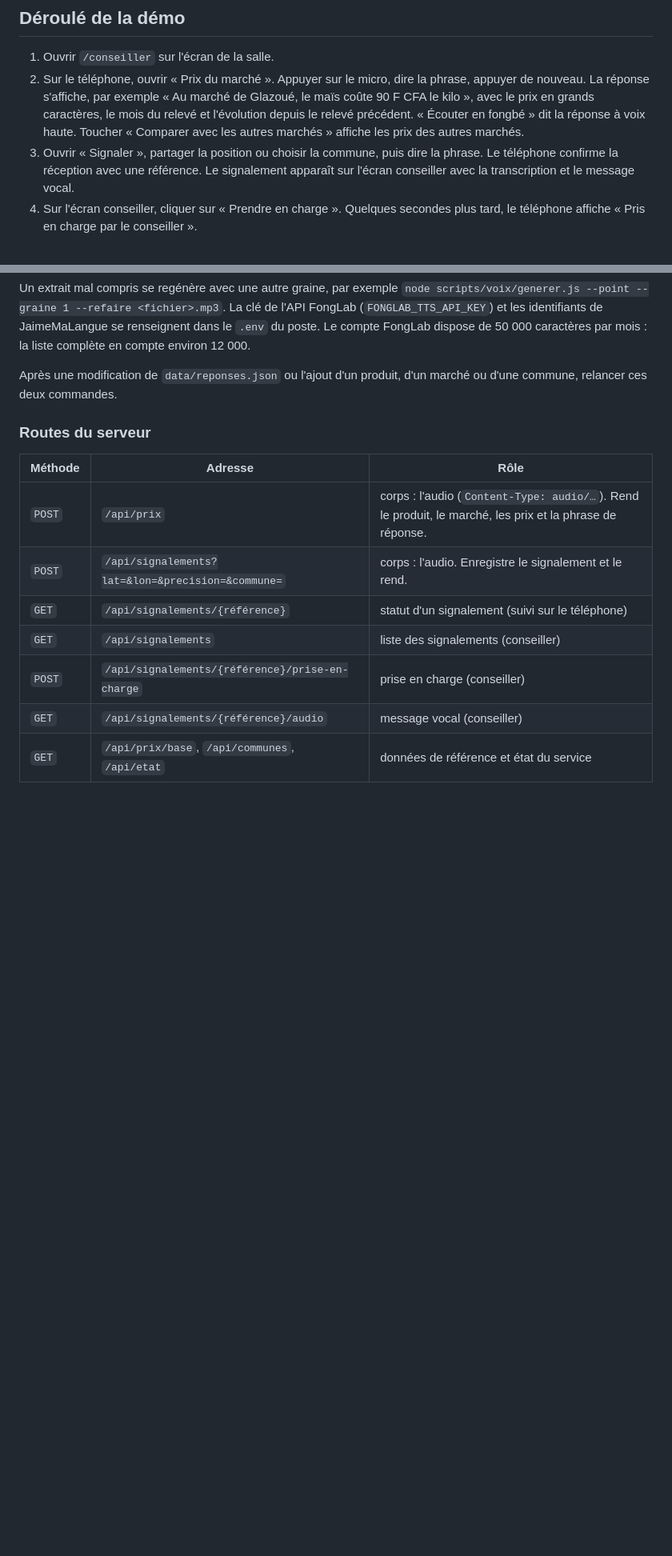
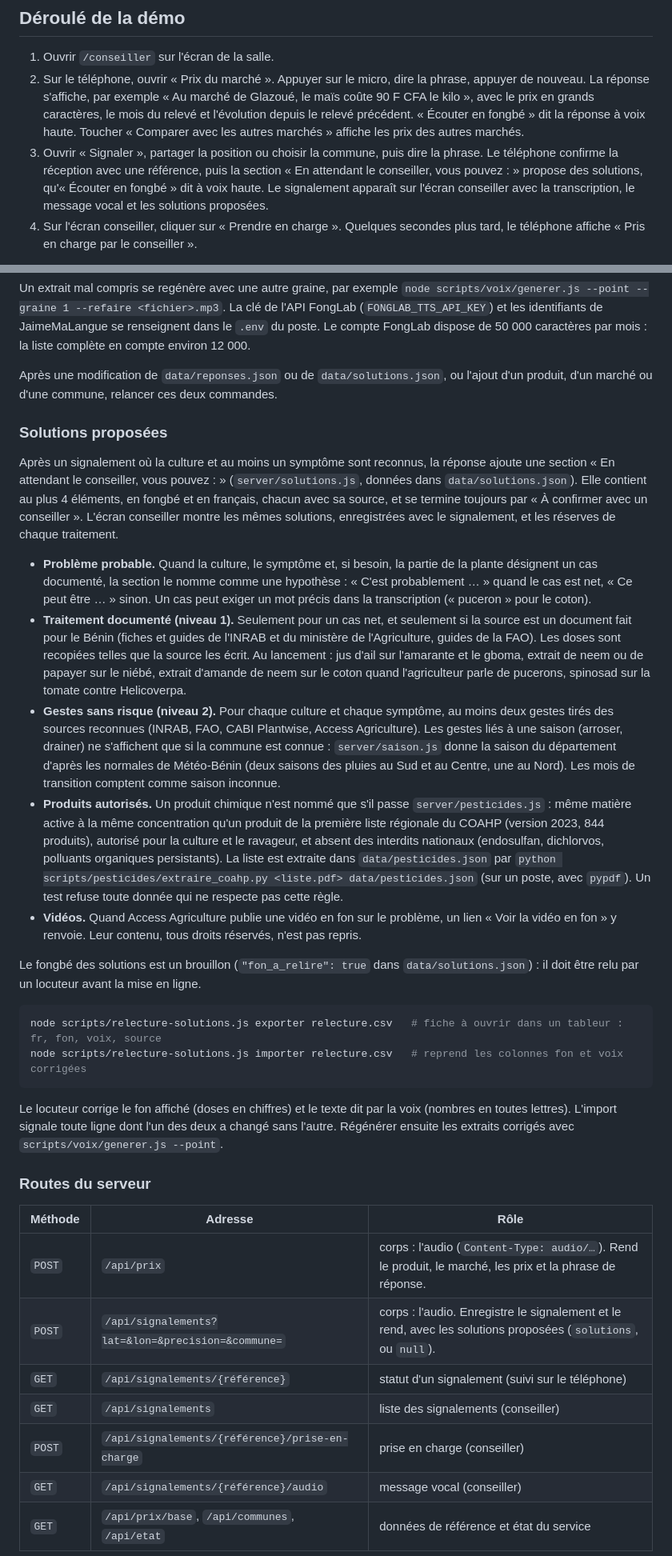
Before and after one commit to Magloire04/demo_agriculture, a Markdown page: README.md, 2 parts joined by grey strips. Shown at 80% size. Rendered like a GitHub page; blank space fills up the shorter version.

Commit message:
docs(readme): describe suggested solutions

````diff
--- a/README.md
+++ b/README.md
@@ -98,7 +98,7 @@ Pour importer les prix chaque semaine sans redéployer, ajouter cette tâche dan
 
 1. Ouvrir `/conseiller` sur l'écran de la salle.
 2. Sur le téléphone, ouvrir « Prix du marché ». Appuyer sur le micro, dire la phrase, appuyer de nouveau. La réponse s'affiche, par exemple « Au marché de Glazoué, le maïs coûte 90 F CFA le kilo », avec le prix en grands caractères, le mois du relevé et l'évolution depuis le relevé précédent. « Écouter en fongbé » dit la réponse à voix haute. Toucher « Comparer avec les autres marchés » affiche les prix des autres marchés.
-3. Ouvrir « Signaler », partager la position ou choisir la commune, puis dire la phrase. Le téléphone confirme la réception avec une référence. Le signalement apparaît sur l'écran conseiller avec la transcription et le message vocal.
+3. Ouvrir « Signaler », partager la position ou choisir la commune, puis dire la phrase. Le téléphone confirme la réception avec une référence, puis la section « En attendant le conseiller, vous pouvez : » propose des solutions, qu'« Écouter en fongbé » dit à voix haute. Le signalement apparaît sur l'écran conseiller avec la transcription, le message vocal et les solutions proposées.
 4. Sur l'écran conseiller, cliquer sur « Prendre en charge ». Quelques secondes plus tard, le téléphone affiche « Pris en charge par le conseiller ».
 
 Un enregistrement dure 30 secondes au plus. Le lien « ou envoyer un fichier audio » permet d'envoyer une phrase enregistrée à l'avance si la salle est bruyante.
@@ -177,14 +178,33 @@ node scripts/voix/evaluer.js                    # fait relire les extraits par J
 
 Un extrait mal compris se regénère avec une autre graine, par exemple `node scripts/voix/generer.js --point --graine 1 --refaire <fichier>.mp3`. La clé de l'API FongLab (`FONGLAB_TTS_API_KEY`) et les identifiants de JaimeMaLangue se renseignent dans le `.env` du poste. Le compte FongLab dispose de 50 000 caractères par mois : la liste complète en compte environ 12 000.
 
-Après une modification de `data/reponses.json` ou l'ajout d'un produit, d'un marché ou d'une commune, relancer ces deux commandes.
+Après une modification de `data/reponses.json` ou de `data/solutions.json`, ou l'ajout d'un produit, d'un marché ou d'une commune, relancer ces deux commandes.
+
+### Solutions proposées
+
+Après un signalement où la culture et au moins un symptôme sont reconnus, la réponse ajoute une section « En attendant le conseiller, vous pouvez : » (`server/solutions.js`, données dans `data/solutions.json`). Elle contient au plus 4 éléments, en fongbé et en français, chacun avec sa source, et se termine toujours par « À confirmer avec un conseiller ». L'écran conseiller montre les mêmes solutions, enregistrées avec le signalement, et les réserves de chaque traitement.
+
+- **Problème probable.** Quand la culture, le symptôme et, si besoin, la partie de la plante désignent un cas documenté, la section le nomme comme une hypothèse : « C'est probablement … » quand le cas est net, « Ce peut être … » sinon. Un cas peut exiger un mot précis dans la transcription (« puceron » pour le coton).
+- **Traitement documenté (niveau 1).** Seulement pour un cas net, et seulement si la source est un document fait pour le Bénin (fiches et guides de l'INRAB et du ministère de l'Agriculture, guides de la FAO). Les doses sont recopiées telles que la source les écrit. Au lancement : jus d'ail sur l'amarante et le gboma, extrait de neem ou de papayer sur le niébé, extrait d'amande de neem sur le coton quand l'agriculteur parle de pucerons, spinosad sur la tomate contre Helicoverpa.
+- **Gestes sans risque (niveau 2).** Pour chaque culture et chaque symptôme, au moins deux gestes tirés des sources reconnues (INRAB, FAO, CABI Plantwise, Access Agriculture). Les gestes liés à une saison (arroser, drainer) ne s'affichent que si la commune est connue : `server/saison.js` donne la saison du département d'après les normales de Météo-Bénin (deux saisons des pluies au Sud et au Centre, une au Nord). Les mois de transition comptent comme saison inconnue.
+- **Produits autorisés.** Un produit chimique n'est nommé que s'il passe `server/pesticides.js` : même matière active à la même concentration qu'un produit de la première liste régionale du COAHP (version 2023, 844 produits), autorisé pour la culture et le ravageur, et absent des interdits nationaux (endosulfan, dichlorvos, polluants organiques persistants). La liste est extraite dans `data/pesticides.json` par `python scripts/pesticides/extraire_coahp.py <liste.pdf> data/pesticides.json` (sur un poste, avec `pypdf`). Un test refuse toute donnée qui ne respecte pas cette règle.
+- **Vidéos.** Quand Access Agriculture publie une vidéo en fon sur le problème, un lien « Voir la vidéo en fon » y renvoie. Leur contenu, tous droits réservés, n'est pas repris.
+
+Le fongbé des solutions est un brouillon (`"fon_a_relire": true` dans `data/solutions.json`) : il doit être relu par un locuteur avant la mise en ligne.
+
+```bash
+node scripts/relecture-solutions.js exporter relecture.csv   # fiche à ouvrir dans un tableur : fr, fon, voix, source
+node scripts/relecture-solutions.js importer relecture.csv   # reprend les colonnes fon et voix corrigées
+```
+
+Le locuteur corrige le fon affiché (doses en chiffres) et le texte dit par la voix (nombres en toutes lettres). L'import signale toute ligne dont l'un des deux a changé sans l'autre. Régénérer ensuite les extraits corrigés avec `scripts/voix/generer.js --point`.
 
 ### Routes du serveur
 
 | Méthode | Adresse | Rôle |
 | --- | --- | --- |
 | `POST` | `/api/prix` | corps : l'audio (`Content-Type: audio/…`). Rend le produit, le marché, les prix et la phrase de réponse. |
-| `POST` | `/api/signalements?lat=&lon=&precision=&commune=` | corps : l'audio. Enregistre le signalement et le rend. |
+| `POST` | `/api/signalements?lat=&lon=&precision=&commune=` | corps : l'audio. Enregistre le signalement et le rend, avec les solutions proposées (`solutions`, ou `null`). |
 | `GET` | `/api/signalements/{référence}` | statut d'un signalement (suivi sur le téléphone) |
 | `GET` | `/api/signalements` | liste des signalements (conseiller) |
 | `POST` | `/api/signalements/{référence}/prise-en-charge` | prise en charge (conseiller) |
````
Also changed, not shown: other parts of README.md (+14 -3 lines).
